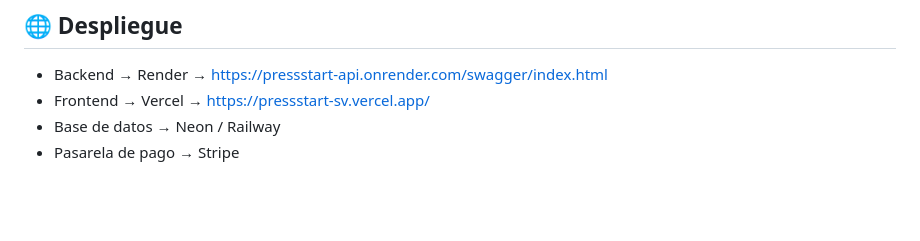
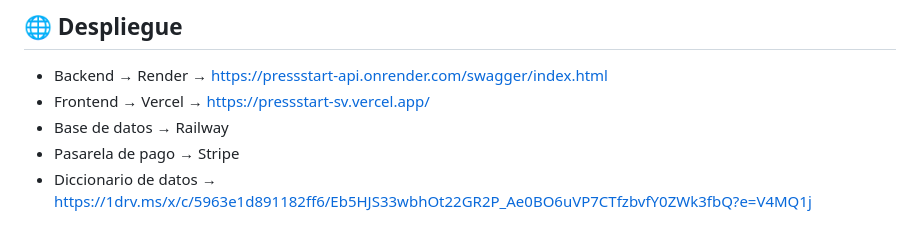
Before and after one commit to imTrujillo/pressStart-ecommerce, a Markdown page: README.md, the part around one of its changes. Drawn GitHub-style; blank space fills up the shorter version.

```diff
--- a/README.md
+++ b/README.md
@@ -178,5 +193,6 @@ Usuario con acceso total al sistema.
 
 - Backend → Render → https://pressstart-api.onrender.com/swagger/index.html
 - Frontend → Vercel → https://pressstart-sv.vercel.app/
-- Base de datos → Neon / Railway
+- Base de datos → Railway
 - Pasarela de pago → Stripe
+- Diccionario de datos → https://1drv.ms/x/c/5963e1d891182ff6/Eb5HJS33wbhOt22GR2P_Ae0BO6uVP7CTfzbvfY0ZWk3fbQ?e=V4MQ1j
```
Also changed, not shown: other parts of README.md (+15 -0 lines).
